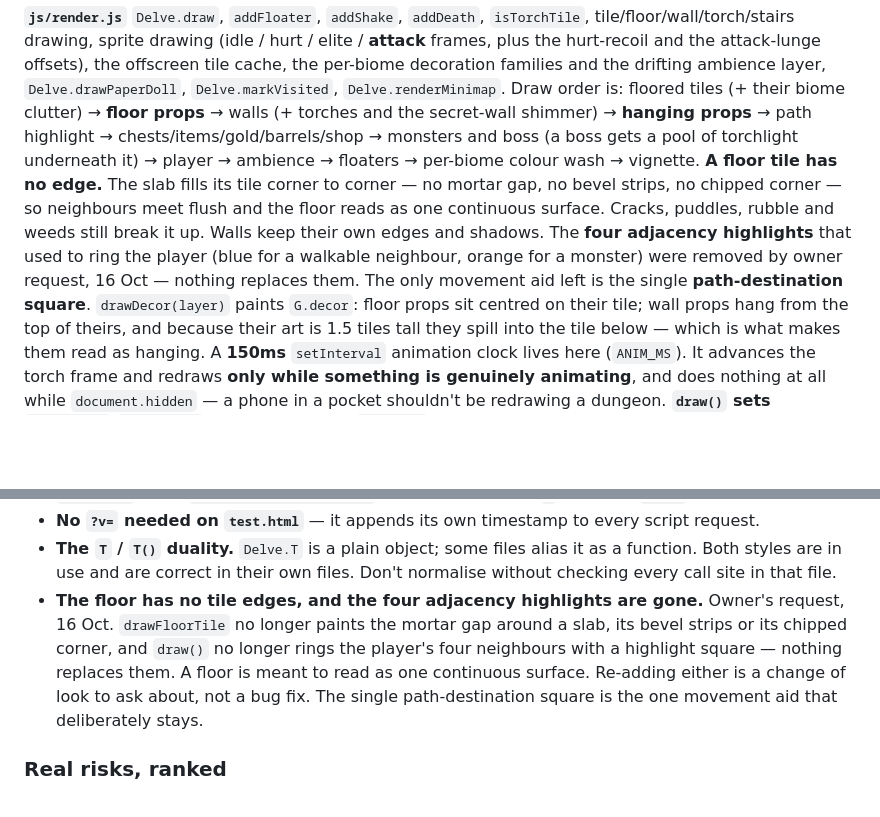
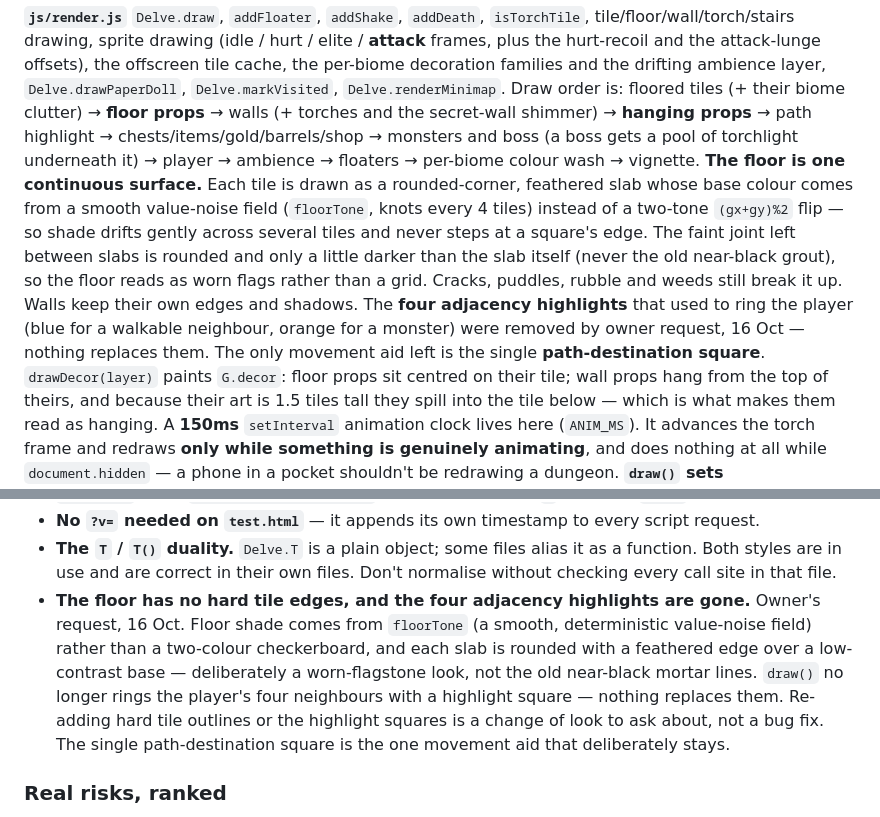
Before and after one commit to denethordahmer/uw2, a Markdown page: architecture.md, 2 parts joined by grey strips. Rendered like a GitHub page; blank space fills up the shorter version.

```diff
--- a/architecture.md
+++ b/architecture.md
@@ -279,12 +279,16 @@ Draw order is: floored tiles (+ their biome clutter) → **floor props** → wal
 and the secret-wall shimmer) → **hanging props** → path highlight →
 chests/items/gold/barrels/shop → monsters and boss (a boss gets a pool of torchlight
 underneath it) → player → ambience → floaters → per-biome colour wash → vignette.
-**A floor tile has no edge.** The slab fills its tile corner to corner — no mortar gap, no
-bevel strips, no chipped corner — so neighbours meet flush and the floor reads as one
-continuous surface. Cracks, puddles, rubble and weeds still break it up. Walls keep their own
-edges and shadows. The **four adjacency highlights** that used to ring the player (blue for a
-walkable neighbour, orange for a monster) were removed by owner request, 16 Oct — nothing
-replaces them. The only movement aid left is the single **path-destination square**.
+**The floor is one continuous surface.** Each tile is drawn as a rounded-corner, feathered
+slab whose base colour comes from a smooth value-noise field (`floorTone`, knots every 4
+tiles) instead of a two-tone `(gx+gy)%2` flip — so shade drifts gently across several tiles
+and never steps at a square's edge. The faint joint left between slabs is rounded and only a
+little darker than the slab itself (never the old near-black grout), so the floor reads as
+worn flags rather than a grid. Cracks, puddles, rubble and weeds still break it up. Walls
+keep their own edges and shadows. The **four adjacency highlights** that used to ring the
+player (blue for a walkable neighbour, orange for a monster) were removed by owner request,
+16 Oct — nothing replaces them. The only movement aid left is the single
+**path-destination square**.
 `drawDecor(layer)` paints `G.decor`: floor props sit centred on their tile; wall props
 hang from the top of theirs, and because their art is 1.5 tiles tall they spill into the
 tile below — which is what makes them read as hanging.
@@ -1003,12 +1007,14 @@ the write-to-storage whitelist.
 - **The `T` / `T()` duality.** `Delve.T` is a plain object; some files alias it as a
   function. Both styles are in use and are correct in their own files. Don't normalise
   without checking every call site in that file.
-- **The floor has no tile edges, and the four adjacency highlights are gone.**
-  Owner's request, 16 Oct. `drawFloorTile` no longer paints the mortar gap around a slab,
-  its bevel strips or its chipped corner, and `draw()` no longer rings the player's four
-  neighbours with a highlight square — nothing replaces them. A floor is meant to read as one
-  continuous surface. Re-adding either is a change of look to ask about, not a bug fix. The
-  single path-destination square is the one movement aid that deliberately stays.
+- **The floor has no hard tile edges, and the four adjacency highlights are gone.**
+  Owner's request, 16 Oct. Floor shade comes from `floorTone` (a smooth, deterministic
+  value-noise field) rather than a two-colour checkerboard, and each slab is rounded with a
+  feathered edge over a low-contrast base — deliberately a worn-flagstone look, not the old
+  near-black mortar lines. `draw()` no longer rings the player's four neighbours with a
+  highlight square — nothing replaces them. Re-adding hard tile outlines or the highlight
+  squares is a change of look to ask about, not a bug fix. The single path-destination square
+  is the one movement aid that deliberately stays.
 
 ### Real risks, ranked
 - **MEDIUM — flat namespace, ~180 `Delve.*` symbols.** A one-line math helper sits at
```
